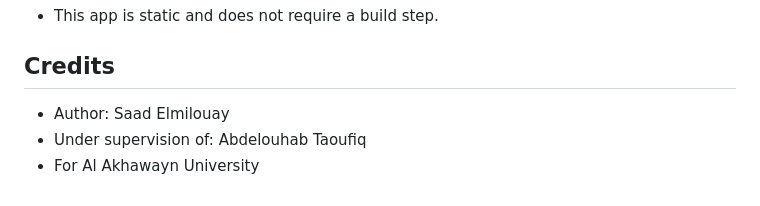
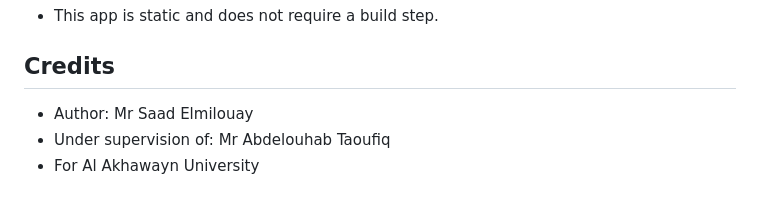
Before and after one commit to elmilouaysaad/wayfinding, a Markdown page: README.md, the part around the change. Rendered like a GitHub page.

Commit message:
better readme

```diff
--- a/README.md
+++ b/README.md
@@ -133,6 +133,6 @@ An object keyed by language code (en, fr, ar). Each language has:
 
 ## Credits
 
-- Author: Saad Elmilouay
-- Under supervision of: Abdelouhab Taoufiq
+- Author: Mr Saad Elmilouay
+- Under supervision of: Mr Abdelouhab Taoufiq
 - For Al Akhawayn University
```
